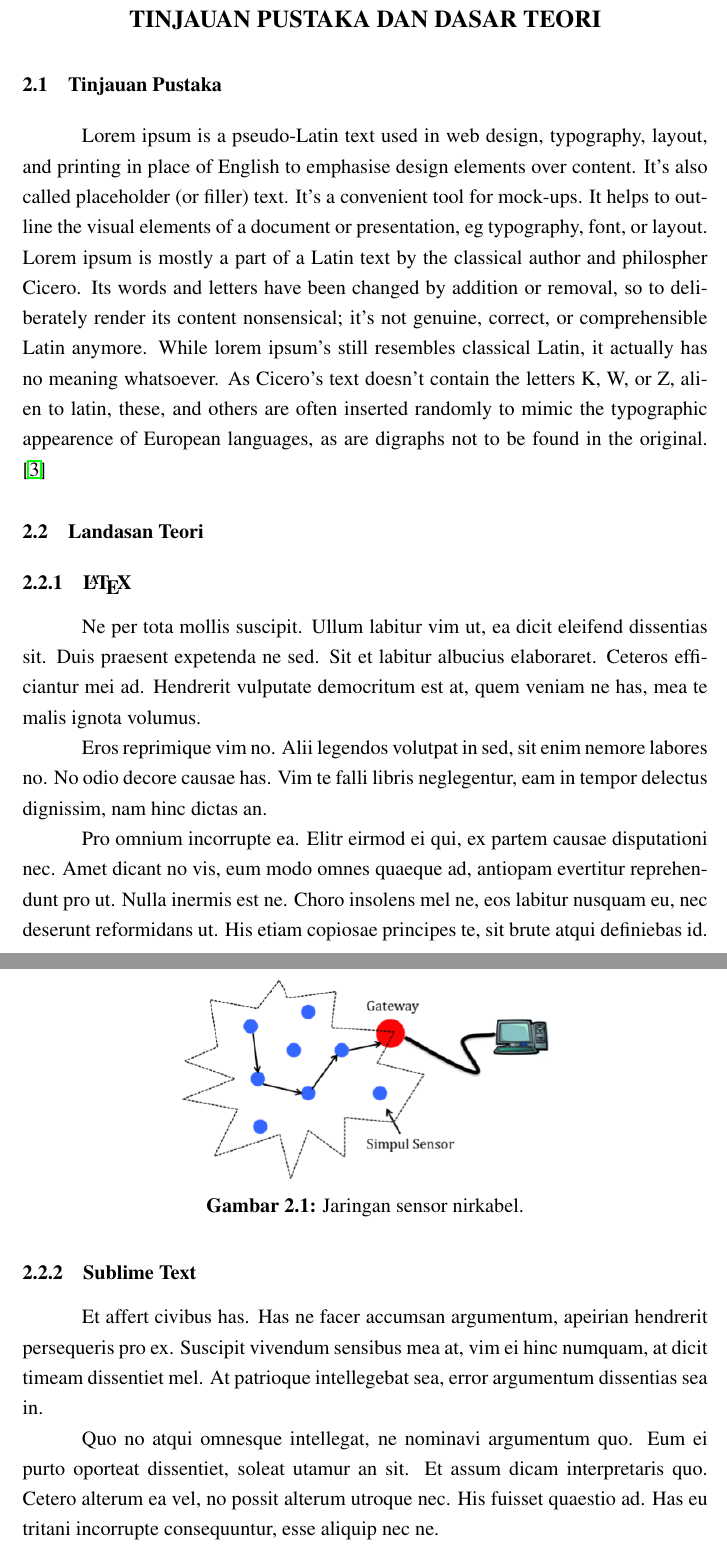
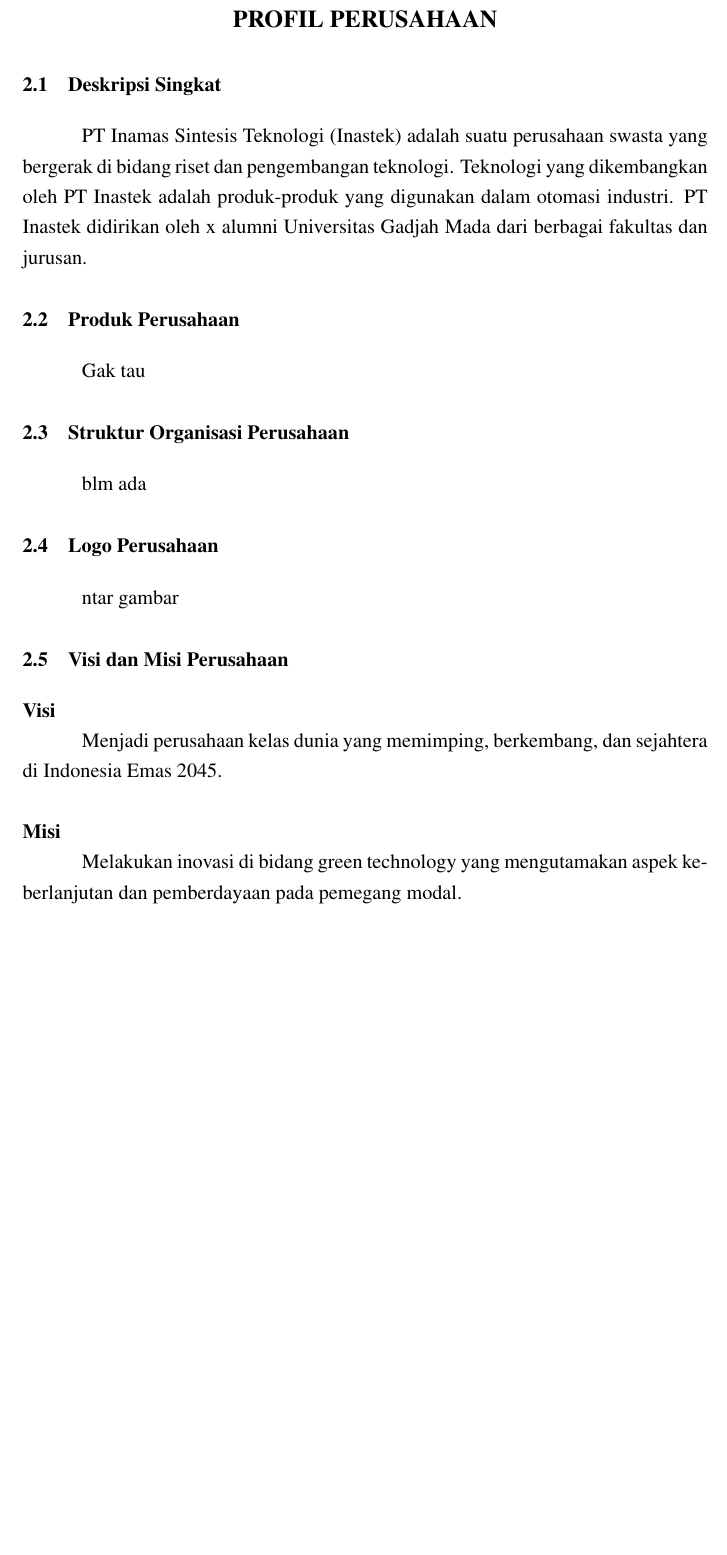
Before and after one commit to airlanggarasyad/laporan-kp, a LaTeX thesis (template-skripsi.tex, which reads bab2.tex): two parts of pages 17 and 18 of 25 before the commit and part of page 17 of 24 after it, the two joined at a grey line, cut at the place of the change, the shorter picture padded with empty space. Compiled offline with pdfLaTeX.

Commit message:
mindahin bab 2 dari docx

```diff
--- a/bab2.tex
+++ b/bab2.tex
@@ -4,32 +4,30 @@
 %               TINJAUAN PUSTAKA DAN DASAR TEORI
 %-------------------------------------------------------------------------------
 
-\chapter{TINJAUAN PUSTAKA DAN DASAR TEORI}
+\chapter{PROFIL PERUSAHAAN}
 
-\section{Tinjauan Pustaka}
-  Lorem ipsum is a pseudo-Latin text used in web design, typography, layout, and printing in place of English to emphasise design elements over content. It's also called placeholder (or filler) text. It's a convenient tool for mock-ups. It helps to outline the visual elements of a document or presentation, eg typography, font, or layout. Lorem ipsum is mostly a part of a Latin text by the classical author and philospher Cicero. Its words and letters have been changed by addition or removal, so to deliberately render its content nonsensical; it's not genuine, correct, or comprehensible Latin anymore. While lorem ipsum's still resembles classical Latin, it actually has no meaning whatsoever. As Cicero's text doesn't contain the letters K, W, or Z, alien to latin, these, and others are often inserted randomly to mimic the typographic appearence of European languages, as are digraphs not to be found in the original. \cite{DaSilvaCampos2011}
+\section{Deskripsi Singkat}
+PT Inamas Sintesis Teknologi (Inastek) adalah suatu perusahaan swasta yang bergerak di bidang riset dan pengembangan teknologi. Teknologi yang dikembangkan oleh PT Inastek adalah produk-produk yang digunakan dalam otomasi industri. PT Inastek didirikan oleh x alumni Universitas Gadjah Mada dari berbagai fakultas dan jurusan.
 
-\section{Landasan Teori}
-  \subsection{\LaTeX}
-    Ne per tota mollis suscipit. Ullum labitur vim ut, ea dicit eleifend dissentias sit. Duis praesent expetenda ne sed. Sit et labitur albucius elaboraret. Ceteros efficiantur mei ad. Hendrerit vulputate democritum est at, quem veniam ne has, mea te malis ignota volumus.
+\section{Produk Perusahaan}
+Gak tau
 
-    Eros reprimique vim no. Alii legendos volutpat in sed, sit enim nemore labores no. No odio decore causae has. Vim te falli libris neglegentur, eam in tempor delectus dignissim, nam hinc dictas an.
+\section{Struktur Organisasi Perusahaan}
+blm ada
 
-    Pro omnium incorrupte ea. Elitr eirmod ei qui, ex partem causae disputationi nec. Amet dicant no vis, eum modo omnes quaeque ad, antiopam evertitur reprehendunt pro ut. Nulla inermis est ne. Choro insolens mel ne, eos labitur nusquam eu, nec deserunt reformidans ut. His etiam copiosae principes te, sit brute atqui definiebas id.
+\section{Logo Perusahaan}
+ntar gambar
 
+\section{Visi dan Misi Perusahaan}
+\noindent
+\textbf{Visi}
 
-      \begin{figure}[H]
-        \centering
-          \includegraphics{gambar/wsn}
-          \caption{Jaringan sensor nirkabel.}
-          \label{wsn}
-      \end{figure}
+Menjadi perusahaan kelas dunia yang memimping, berkembang, dan sejahtera di Indonesia Emas 2045.\\
 
+\noindent
+\textbf{Misi}
 
-  \subsection{Sublime Text}
-    Et affert civibus has. Has ne facer accumsan argumentum, apeirian hendrerit persequeris pro ex. Suscipit vivendum sensibus mea at, vim ei hinc numquam, at dicit timeam dissentiet mel. At patrioque intellegebat sea, error argumentum dissentias sea in.
-
-    Quo no atqui omnesque intellegat, ne nominavi argumentum quo. Eum ei purto oporteat dissentiet, soleat utamur an sit. Et assum dicam interpretaris quo. Cetero alterum ea vel, no possit alterum utroque nec. His fuisset quaestio ad. Has eu tritani incorrupte consequuntur, esse aliquip nec ne.
+Melakukan inovasi di bidang green technology yang mengutamakan aspek keberlanjutan dan pemberdayaan pada pemegang modal.\\
 
 % Baris ini digunakan untuk membantu dalam melakukan sitasi
 % Karena diapit dengan comment, maka baris ini akan diabaikan
```
